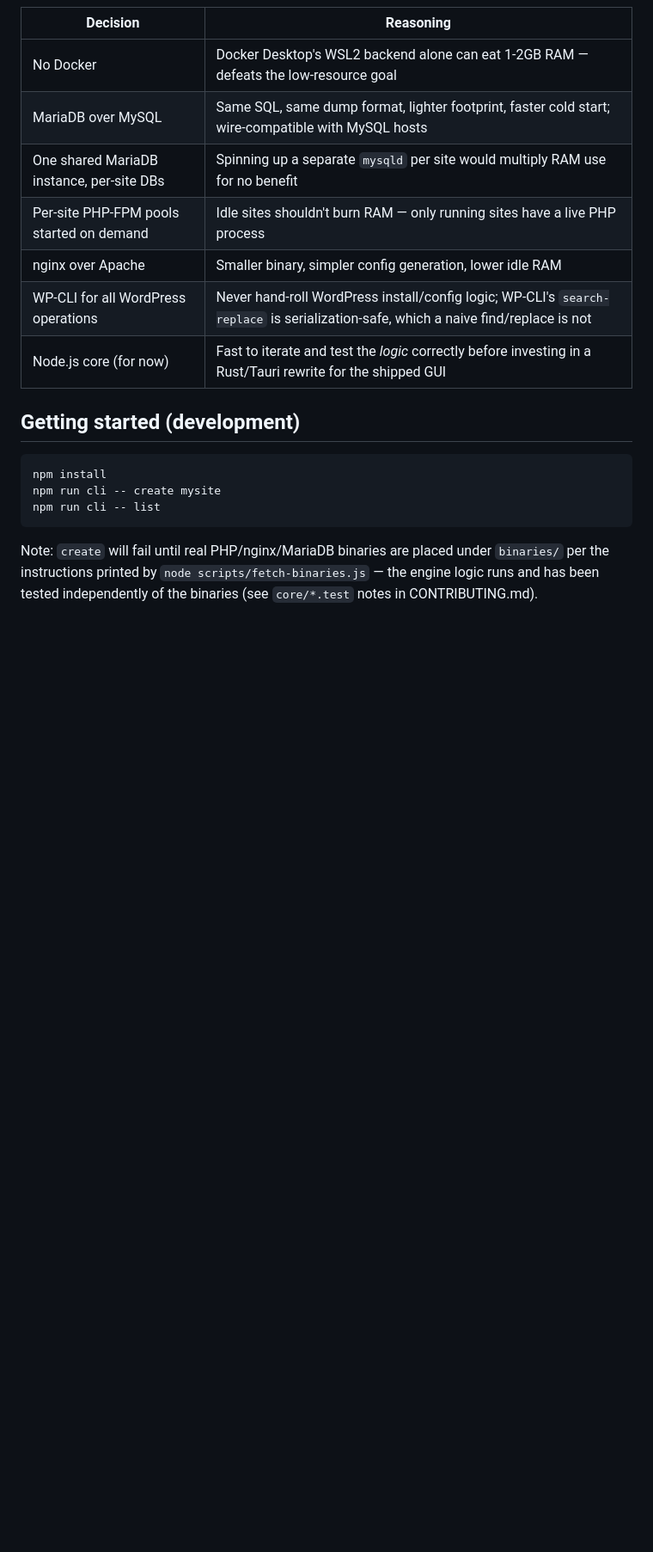
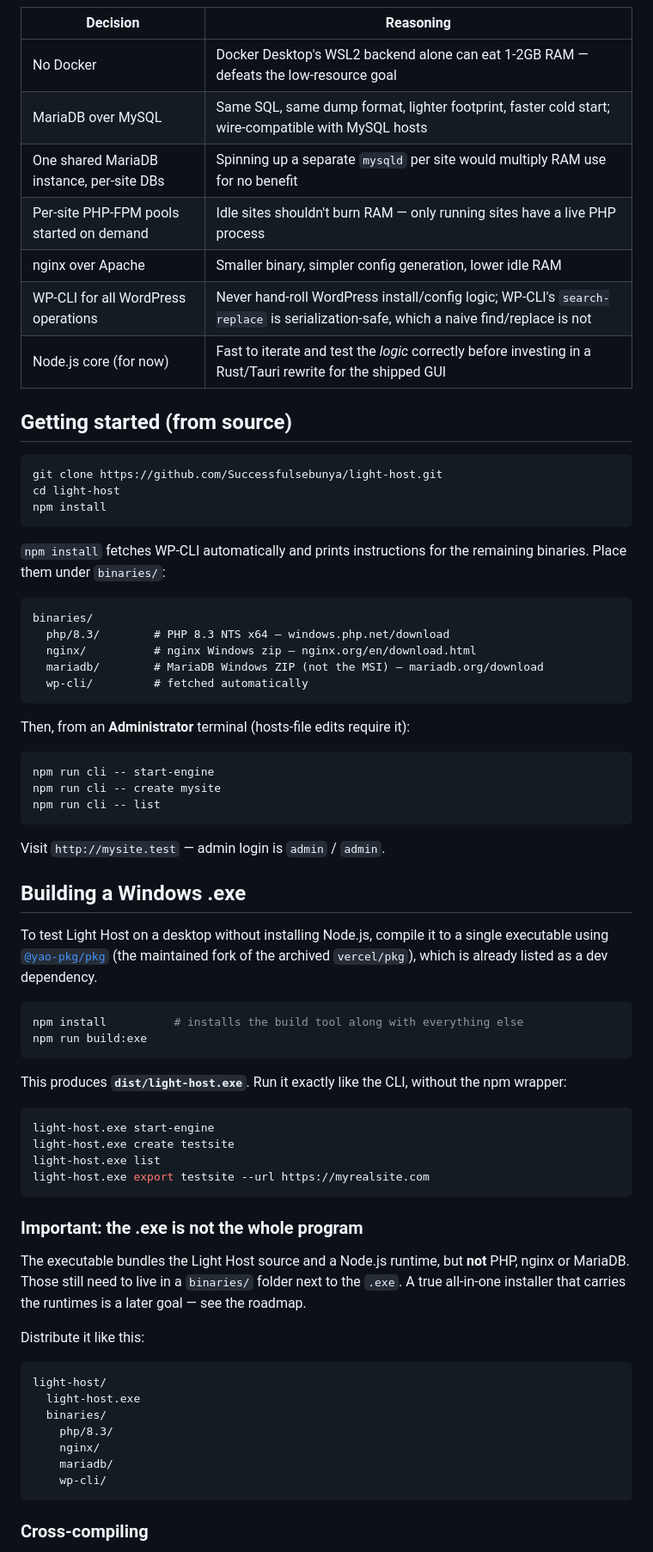
Before and after one commit to Successfulsebunya/light-host, a Markdown page: README.md, the part around one of its changes. Shown at 86% size. Rendered like a GitHub page; blank space fills up the shorter version.

Commit message:
Rebrand to Light Host; GPL-3.0; add website + exe build docs

````diff
--- a/README.md
+++ b/README.md
@@ -64,15 +67,75 @@ wp-light/
 | WP-CLI for all WordPress operations | Never hand-roll WordPress install/config logic; WP-CLI's `search-replace` is serialization-safe, which a naive find/replace is not |
 | Node.js core (for now) | Fast to iterate and test the *logic* correctly before investing in a Rust/Tauri rewrite for the shipped GUI |
 
-## Getting started (development)
+## Getting started (from source)
 
 ```bash
+git clone https://github.com/Successfulsebunya/light-host.git
+cd light-host
 npm install
+```
+
+`npm install` fetches WP-CLI automatically and prints instructions for the
+remaining binaries. Place them under `binaries/`:
+
+```
+binaries/
+  php/8.3/        # PHP 8.3 NTS x64 — windows.php.net/download
+  nginx/          # nginx Windows zip — nginx.org/en/download.html
+  mariadb/        # MariaDB Windows ZIP (not the MSI) — mariadb.org/download
+  wp-cli/         # fetched automatically
+```
+
+Then, from an **Administrator** terminal (hosts-file edits require it):
+
+```bash
+npm run cli -- start-engine
 npm run cli -- create mysite
 npm run cli -- list
 ```
 
-Note: `create` will fail until real PHP/nginx/MariaDB binaries are placed
-under `binaries/` per the instructions printed by
-`node scripts/fetch-binaries.js` — the engine logic runs and has been tested
-independently of the binaries (see `core/*.test` notes in CONTRIBUTING.md).
+Visit `http://mysite.test` — admin login is `admin` / `admin`.
+
+## Building a Windows .exe
+
+To test Light Host on a desktop without installing Node.js, compile it to a
+single executable using [`@yao-pkg/pkg`](https://www.npmjs.com/package/@yao-pkg/pkg)
+(the maintained fork of the archived `vercel/pkg`), which is already listed as
+a dev dependency.
+
+```bash
+npm install          # installs the build tool along with everything else
+npm run build:exe
+```
+
+This produces **`dist/light-host.exe`**. Run it exactly like the CLI, without
+the npm wrapper:
+
+```bash
+light-host.exe start-engine
+light-host.exe create testsite
+light-host.exe list
+light-host.exe export testsite --url https://myrealsite.com
+```
+
+### Important: the .exe is not the whole program
+
+The executable bundles the Light Host source and a Node.js runtime, but **not**
+PHP, nginx or MariaDB. Those still need to live in a `binaries/` folder next to
+the `.exe`. A true all-in-one installer that carries the runtimes is a later
+goal — see the roadmap.
+
+Distribute it like this:
+
+```
+light-host/
+  light-host.exe
+  binaries/
+    php/8.3/
+    nginx/
+    mariadb/
+    wp-cli/
+```
+
+### Cross-compiling
+
````
Also changed, not shown: other parts of README.md (+63 -20 lines).
